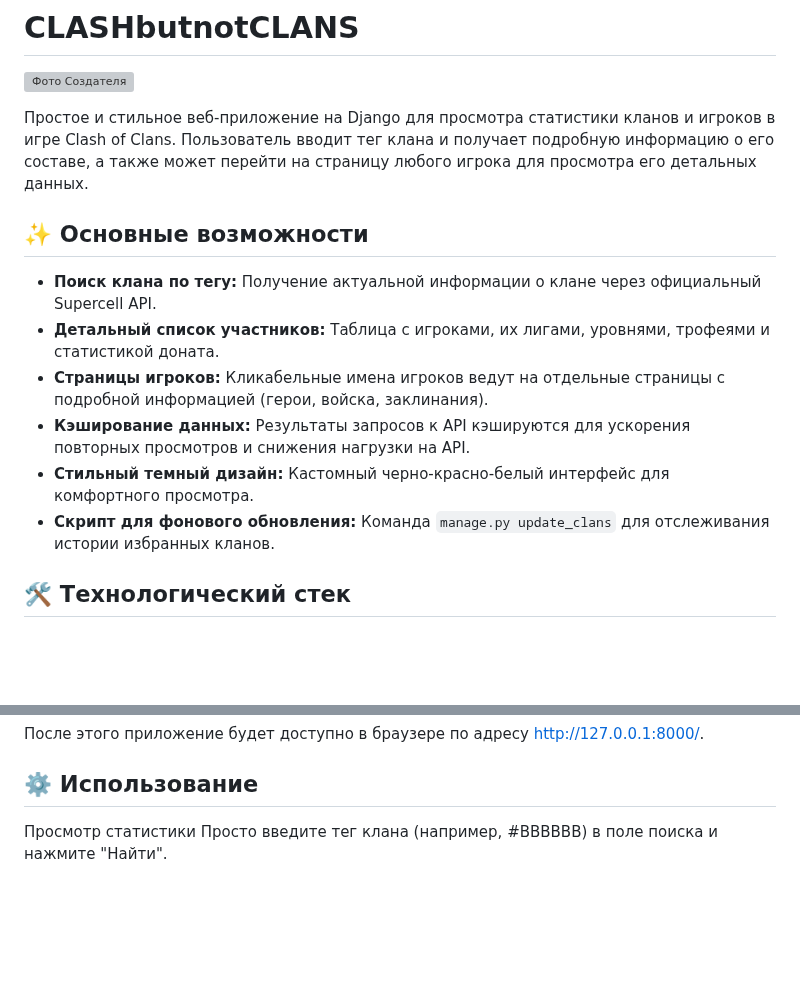
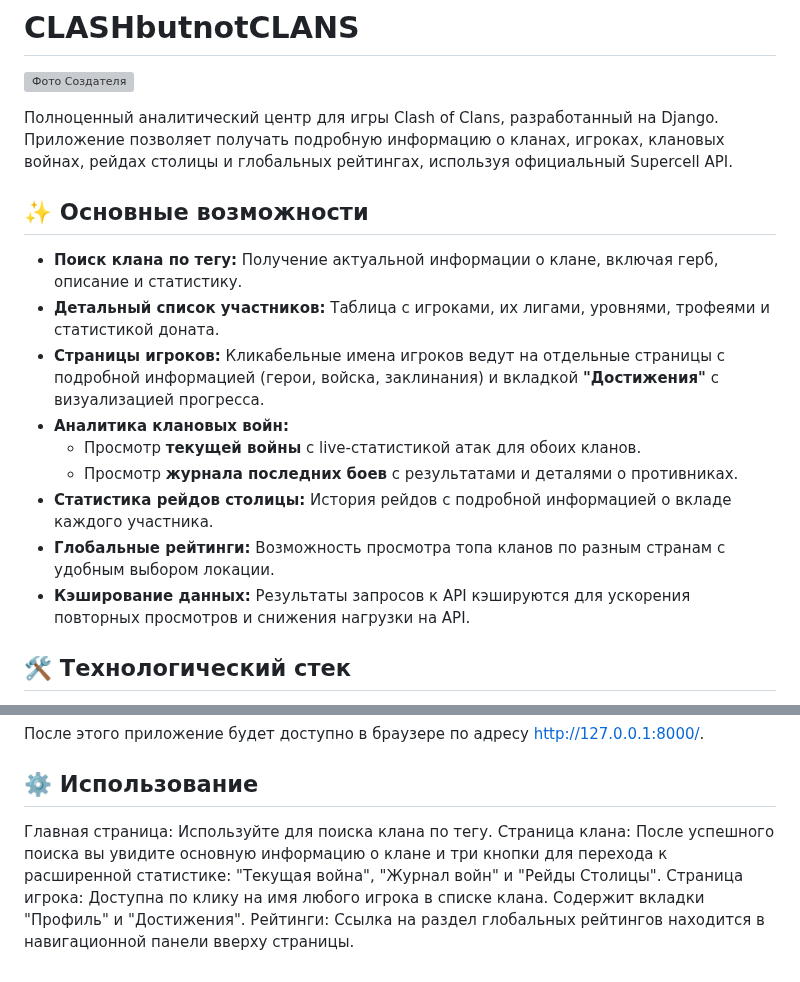
Before and after one commit to S1FoN4iK/CLASHbutnotCLANS, a Markdown page: README.md, 2 parts joined by grey strips. Rendered like a GitHub page; blank space fills up the shorter version; grey boxes are pictures that could not be loaded.

```diff
--- a/README.md
+++ b/README.md
@@ -2,16 +2,19 @@
 
 ![Фото Создателя](https://static.wikia.nocookie.net/battleraprus/images/4/47/Otto_2.jpeg/revision/latest?cb=20240813022704&path-prefix=ru)
 
-Простое и стильное веб-приложение на Django для просмотра статистики кланов и игроков в игре Clash of Clans. Пользователь вводит тег клана и получает подробную информацию о его составе, а также может перейти на страницу любого игрока для просмотра его детальных данных.
+Полноценный аналитический центр для игры Clash of Clans, разработанный на Django. Приложение позволяет получать подробную информацию о кланах, игроках, клановых войнах, рейдах столицы и глобальных рейтингах, используя официальный Supercell API.
 
 ## ✨ Основные возможности
 
-*   **Поиск клана по тегу:** Получение актуальной информации о клане через официальный Supercell API.
+*   **Поиск клана по тегу:** Получение актуальной информации о клане, включая герб, описание и статистику.
 *   **Детальный список участников:** Таблица с игроками, их лигами, уровнями, трофеями и статистикой доната.
-*   **Страницы игроков:** Кликабельные имена игроков ведут на отдельные страницы с подробной информацией (герои, войска, заклинания).
+*   **Страницы игроков:** Кликабельные имена игроков ведут на отдельные страницы с подробной информацией (герои, войска, заклинания) и вкладкой **"Достижения"** с визуализацией прогресса.
+*   **Аналитика клановых войн:**
+    *   Просмотр **текущей войны** с live-статистикой атак для обоих кланов.
+    *   Просмотр **журнала последних боев** с результатами и деталями о противниках.
+*   **Статистика рейдов столицы:** История рейдов с подробной информацией о вкладе каждого участника.
+*   **Глобальные рейтинги:** Возможность просмотра топа кланов по разным странам с удобным выбором локации.
 *   **Кэширование данных:** Результаты запросов к API кэшируются для ускорения повторных просмотров и снижения нагрузки на API.
-*   **Стильный темный дизайн:** Кастомный черно-красно-белый интерфейс для комфортного просмотра.
-*   **Скрипт для фонового обновления:** Команда `manage.py update_clans` для отслеживания истории избранных кланов.
 
 ## 🛠️ Технологический стек
 
@@ -70,5 +73,7 @@ python manage.py runserver
 
 
 ## ⚙️ Использование
-Просмотр статистики
-Просто введите тег клана (например, #BBBBBB) в поле поиска и нажмите "Найти".
+Главная страница: Используйте для поиска клана по тегу.
+Страница клана: После успешного поиска вы увидите основную информацию о клане и три кнопки для перехода к расширенной статистике: "Текущая война", "Журнал войн" и "Рейды Столицы".
+Страница игрока: Доступна по клику на имя любого игрока в списке клана. Содержит вкладки "Профиль" и "Достижения".
+Рейтинги: Ссылка на раздел глобальных рейтингов находится в навигационной панели вверху страницы.
```
